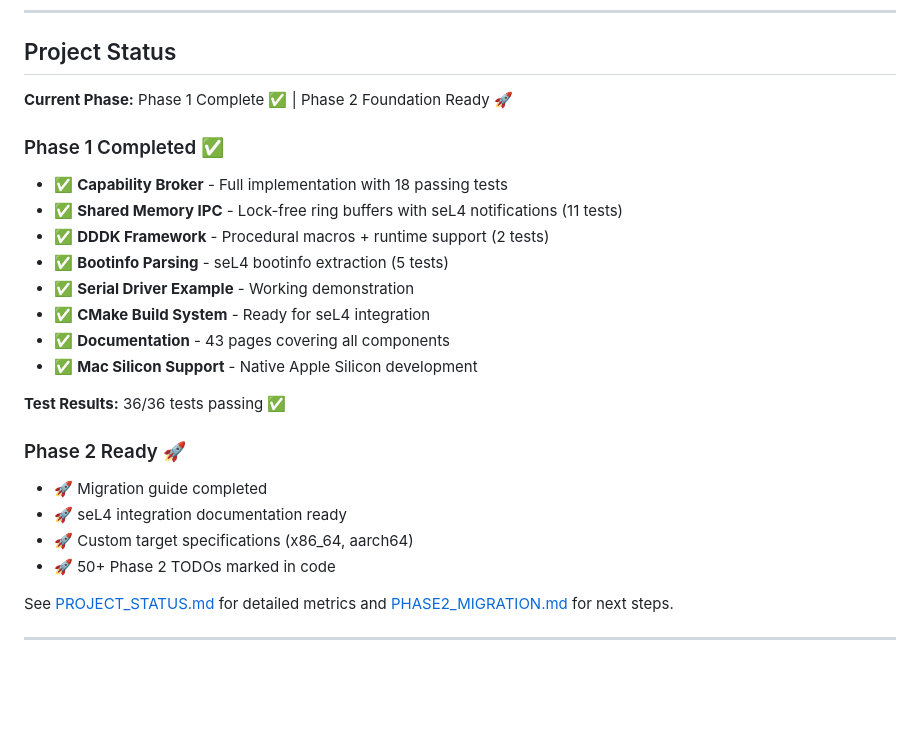
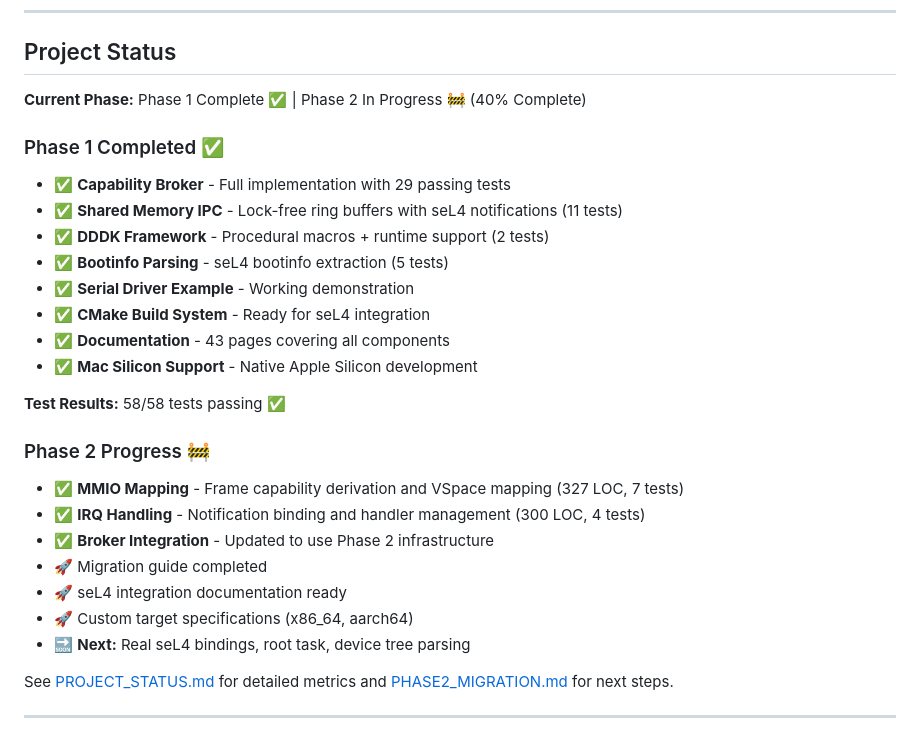
Before and after one commit to darmie/KaaL, a Markdown page: README.md, the part around the change. Rendered like a GitHub page; blank space fills up the shorter version.

Commit message:
docs: Update README with Phase 2 progress
Updated project status to reflect Phase 2 achievements:
- Phase 2 now 40% complete
- Test count: 36 → 58 (+61%)
- New infrastructure: MMIO mapping, IRQ handling
- Capability Broker fully integrated with Phase 2 components

```diff
--- a/README.md
+++ b/README.md
@@ -151,10 +151,10 @@ See [technical_arch_implementation.md](internal_resource/technical_arch_implemen
 
 ## Project Status
 
-**Current Phase:** Phase 1 Complete ✅ | Phase 2 Foundation Ready 🚀
+**Current Phase:** Phase 1 Complete ✅ | Phase 2 In Progress 🚧 (40% Complete)
 
 ### Phase 1 Completed ✅
-- ✅ **Capability Broker** - Full implementation with 18 passing tests
+- ✅ **Capability Broker** - Full implementation with 29 passing tests
 - ✅ **Shared Memory IPC** - Lock-free ring buffers with seL4 notifications (11 tests)
 - ✅ **DDDK Framework** - Procedural macros + runtime support (2 tests)
 - ✅ **Bootinfo Parsing** - seL4 bootinfo extraction (5 tests)
@@ -163,13 +163,16 @@ See [technical_arch_implementation.md](internal_resource/technical_arch_implemen
 - ✅ **Documentation** - 43 pages covering all components
 - ✅ **Mac Silicon Support** - Native Apple Silicon development
 
-**Test Results:** 36/36 tests passing ✅
+**Test Results:** 58/58 tests passing ✅
 
-### Phase 2 Ready 🚀
+### Phase 2 Progress 🚧
+- ✅ **MMIO Mapping** - Frame capability derivation and VSpace mapping (327 LOC, 7 tests)
+- ✅ **IRQ Handling** - Notification binding and handler management (300 LOC, 4 tests)
+- ✅ **Broker Integration** - Updated to use Phase 2 infrastructure
 - 🚀 Migration guide completed
 - 🚀 seL4 integration documentation ready
 - 🚀 Custom target specifications (x86_64, aarch64)
-- 🚀 50+ Phase 2 TODOs marked in code
+- 🔜 **Next:** Real seL4 bindings, root task, device tree parsing
 
 See [PROJECT_STATUS.md](docs/PROJECT_STATUS.md) for detailed metrics and [PHASE2_MIGRATION.md](docs/PHASE2_MIGRATION.md) for next steps.
 
```
